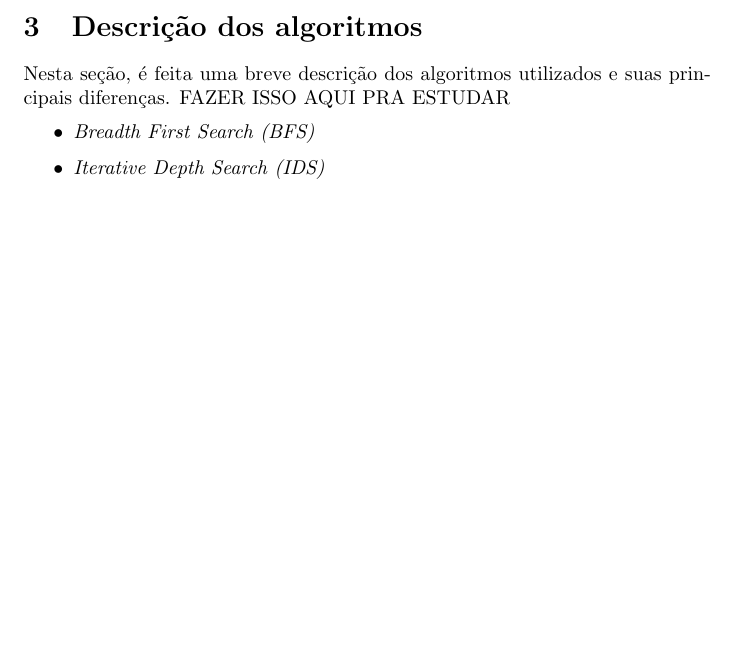
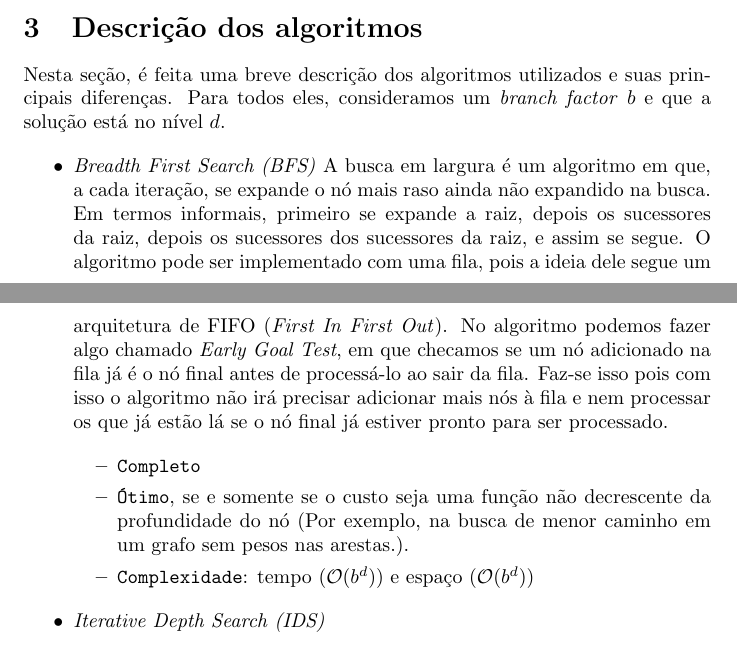
Before and after one commit to lframosferreira/iia, a LaTeX document (tp1/report/report.tex): part of page 1 of 2 before the commit and two parts of pages 1 and 2 of 2 after it, the two joined at a grey line, cut so that both start at the same text, the shorter picture padded with empty space. Compiled offline with pdfLaTeX.

Commit message:
continuando report e arrumei IDS

```diff
--- a/tp1/report/report.tex
+++ b/tp1/report/report.tex
@@ -36,10 +36,29 @@ Os testes apresentados na análise de resultados foram feitos em uma máquina co
 \section{Descrição dos algoritmos}
 
 Nesta seção, é feita uma breve descrição dos algoritmos utilizados e suas principais diferenças.
-FAZER ISSO AQUI PRA ESTUDAR
+Para todos eles, consideramos um \textit{branch factor} \(b\) e
+que a solução está no nível \(d\).
 
 \begin{itemize}
 	\item \textit{Breadth First Search (BFS)}
+		A busca em largura é um algoritmo em que, a cada iteração,
+		se expande o nó mais raso ainda não expandido na busca. Em termos informais,
+		primeiro se expande a raiz, depois os sucessores da raiz, depois os sucessores
+		dos sucessores da raiz, e assim se segue. O algoritmo pode ser implementado
+		com uma fila, pois a ideia dele segue um arquitetura de FIFO (\textit{First In First Out}).
+		No algoritmo podemos fazer algo chamado \textit{Early Goal Test}, em que checamos se um nó adicionado na fila
+		já é o nó final antes de processá-lo ao sair da fila. Faz-se isso pois com isso
+		o algoritmo não irá precisar adicionar mais nós à fila e nem processar os que já estão lá se o nó final
+		já estiver pronto para ser processado.
+
+		\begin{itemize}
+			\item \texttt{Completo}
+			\item \texttt{Ótimo}, se e somente se o custo seja uma função
+				não decrescente da profundidade do nó (Por exemplo, na busca de menor caminho em
+				um grafo sem pesos nas arestas.).
+			\item \texttt{Complexidade}: tempo (\(\mathcal{O}(b^d)\)) e espaço (\(\mathcal{O}(b^d)\))
+		\end{itemize}
+
 	\item \textit{Iterative Depth Search (IDS)}
 	\item \textit{Uniform COst Search (UCS)}
 	\item \textit{Greedy}
```
Also changed, not shown: tp1/output.txt (+1 -1 lines), tp1/report/report.pdf, 2 other files.
